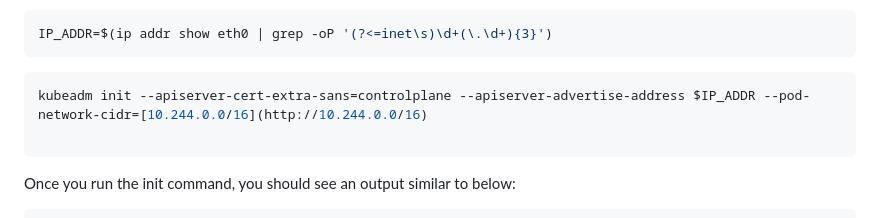
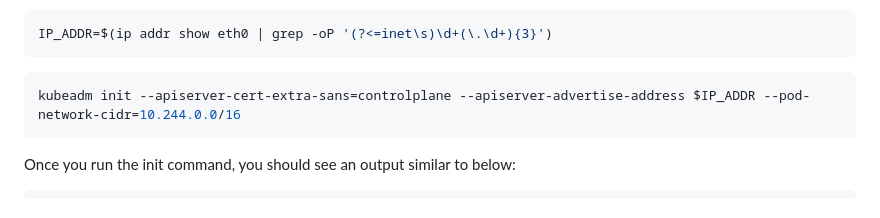
Before and after one commit to jahirraihan22/infrastructure-as-code, a Markdown page: README.md, the part around the change. Drawn GitHub-style.

````diff
--- a/README.md
+++ b/README.md
@@ -57,8 +57,7 @@ IP_ADDR=$(ip addr show eth0 | grep -oP '(?<=inet\s)\d+(\.\d+){3}')
 ```
 
 ```sh
-kubeadm init --apiserver-cert-extra-sans=controlplane --apiserver-advertise-address $IP_ADDR --pod-network-cidr=[10.244.0.0/16](http://10.244.0.0/16)
-
+kubeadm init --apiserver-cert-extra-sans=controlplane --apiserver-advertise-address $IP_ADDR --pod-network-cidr=10.244.0.0/16
 ```
 Once you run the init command, you should see an output similar to below:
 ```log
````
